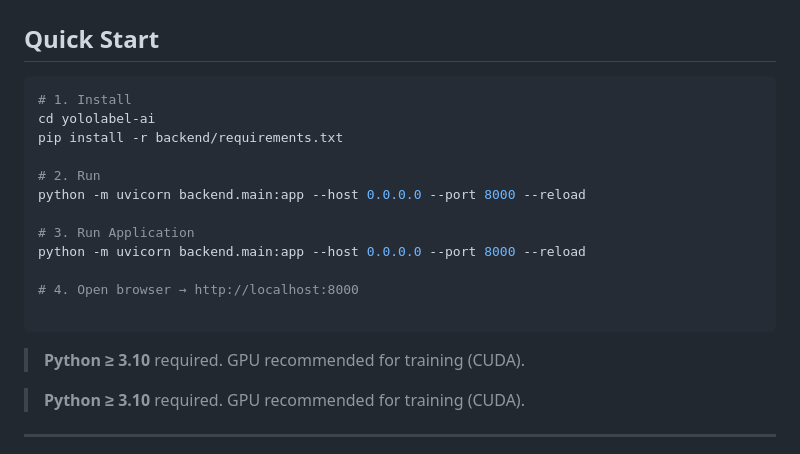
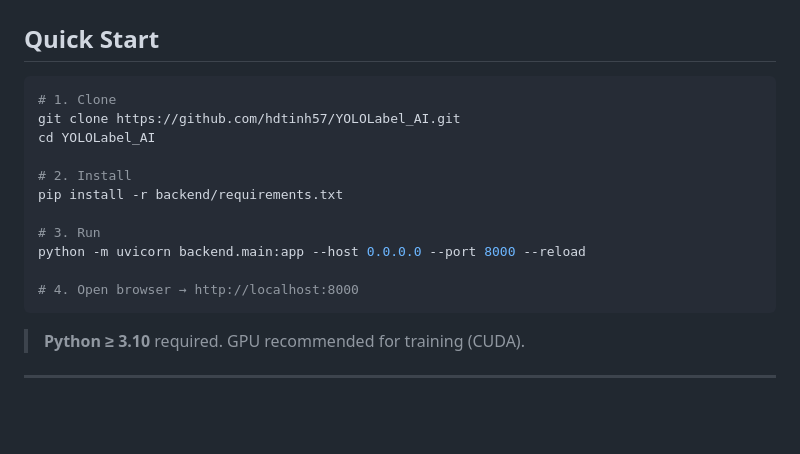
Before and after one commit to hdtinh57/YOLOLabel_AI, a Markdown page: README.md, the part around one of its changes. Drawn GitHub-style; blank space fills up the shorter version.

Commit message:
docs: update README with repo URL, fix duplicates

````diff
--- a/README.md
+++ b/README.md
@@ -9,21 +9,18 @@ Label images → Train model → Auto-predict → Review → Repeat. A complete
 ## Quick Start
 
 ```bash
-# 1. Install
-cd yololabel-ai
+# 1. Clone
+git clone https://github.com/hdtinh57/YOLOLabel_AI.git
+cd YOLOLabel_AI
+
+# 2. Install
 pip install -r backend/requirements.txt
 
-# 2. Run
-python -m uvicorn backend.main:app --host 0.0.0.0 --port 8000 --reload
-
-# 3. Run Application
+# 3. Run
 python -m uvicorn backend.main:app --host 0.0.0.0 --port 8000 --reload
 
 # 4. Open browser → http://localhost:8000
-
 ```
-
-> **Python ≥ 3.10** required. GPU recommended for training (CUDA).
 
 > **Python ≥ 3.10** required. GPU recommended for training (CUDA).
 
````
Also changed, not shown: other parts of README.md (+1 -1 lines).
